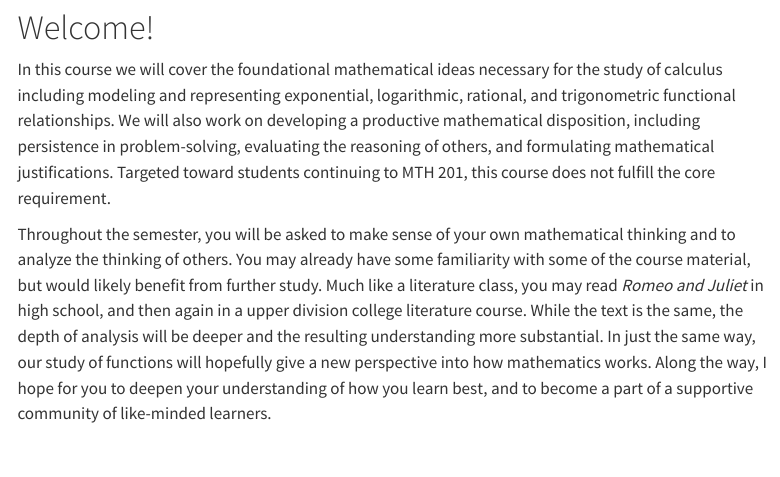
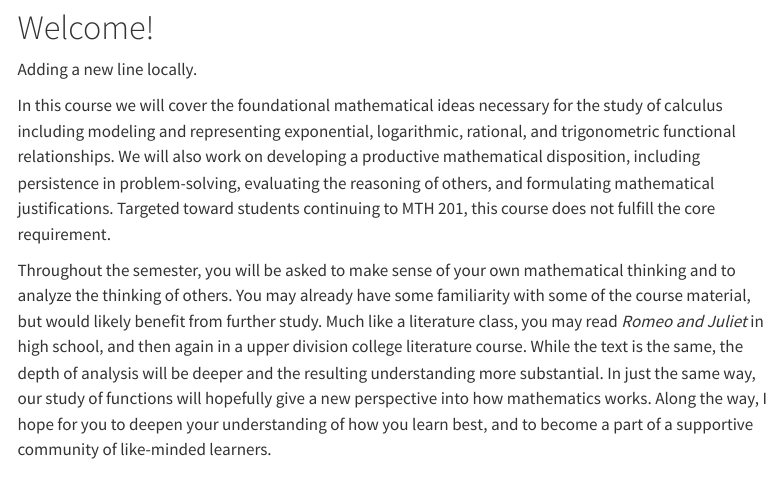
Before and after one commit to challstrom/mth112-fa26, a Quarto document (index.qmd): the page in a window 1100 px wide, from 440 px down. Rendered offline with R 4.5, knitr and Pandoc in place of Quarto, with nearby package versions; menus at the side of the page are left out.

Commit message:
testing github connection

```diff
--- a/index.qmd
+++ b/index.qmd
@@ -21,6 +21,8 @@ format:
 # Welcome!
 :::
 
+Adding a new line locally.
+
 In this course we will cover the foundational mathematical ideas necessary for the study of calculus including modeling and representing exponential, logarithmic, rational, and trigonometric functional relationships. We will also work on developing a productive mathematical disposition, including persistence in problem-solving, evaluating the reasoning of others, and formulating mathematical justifications. Targeted toward students continuing to MTH 201, this course does not fulfill the core requirement.
 
 Throughout the semester, you will be asked to make sense of your own mathematical thinking and to analyze the thinking of others.  You may already have some familiarity with some of the course material, but would likely benefit from further study. Much like a literature class, you may read *Romeo and Juliet* in high school, and then again in a upper division college literature course. While the text is the same, the depth of analysis will be deeper and the resulting understanding more substantial. In just the same way, our study of functions will hopefully give a new perspective into how mathematics works. Along the way, I hope for you to deepen your understanding of how you learn best, and to become a part of a supportive community of like-minded learners.
```
Also changed, not shown: 1 other file.
